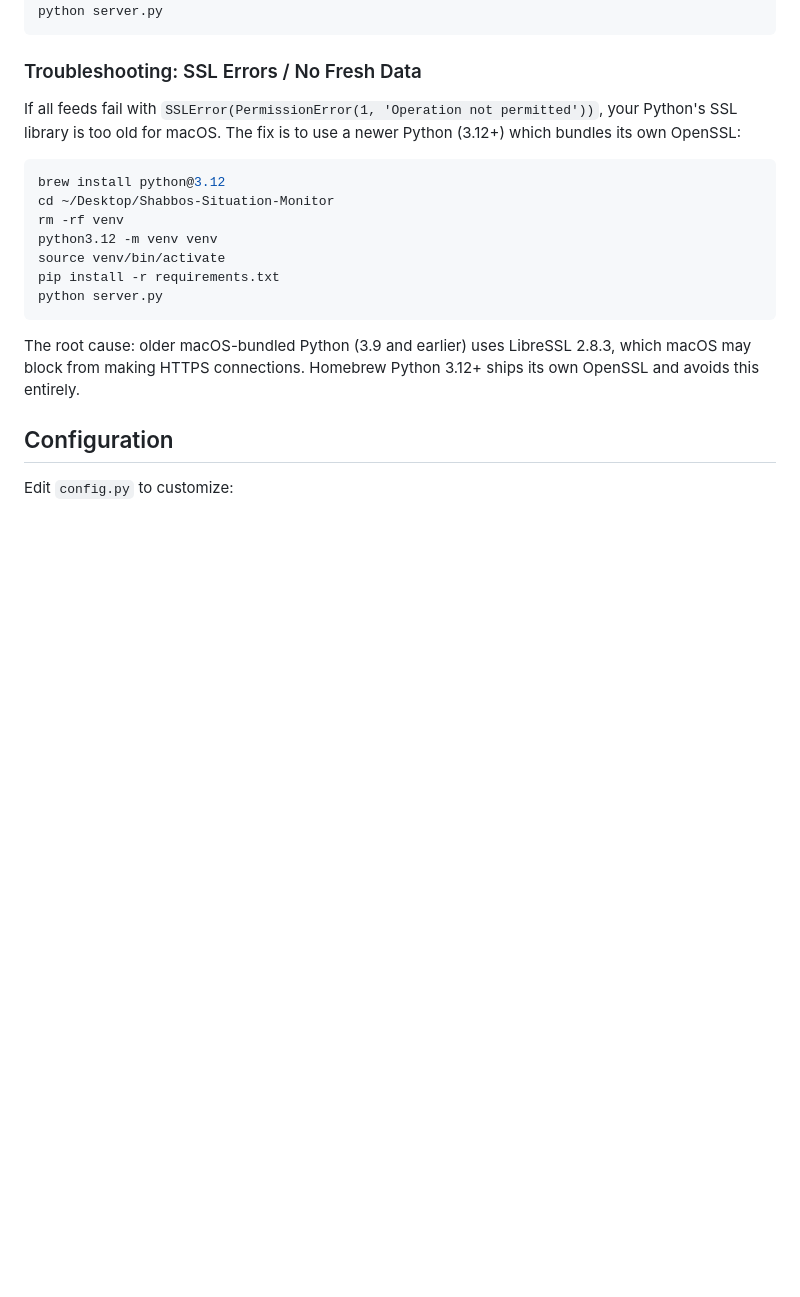
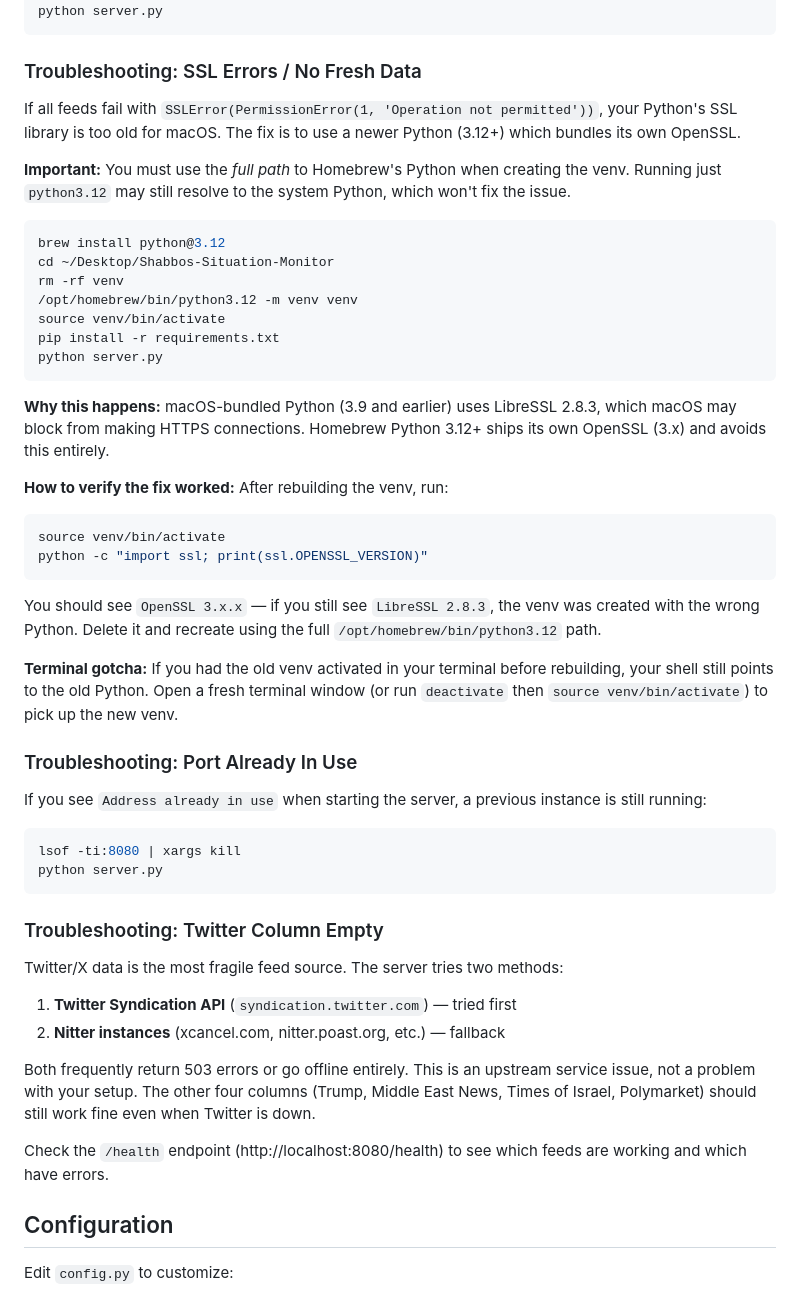
Before and after one commit to itsme188/Shabbos-Situation-Monitor, a Markdown page: README.md, the part around one of its changes. Rendered like a GitHub page; blank space fills up the shorter version.

Commit message:
Expand README with debugging learnings and diagnostics
- Fix SSL troubleshooting to use full Homebrew path (/opt/homebrew/bin/python3.12)
- Add verification command to check OpenSSL version after fix
- Document terminal gotcha with stale venv activation
- Add troubleshooting sections for port-in-use and empty Twitter column
- Add Diagnostics section documenting /health, /refresh endpoints and server.log
- Note that 4 of 5 feeds are reliable; Twitter is the fragile one

Co-Authored-By: Claude Opus 4.6 <noreply@anthropic.com>

````diff
--- a/README.md
+++ b/README.md
@@ -45,19 +45,49 @@ python server.py
 
 ### Troubleshooting: SSL Errors / No Fresh Data
 
-If all feeds fail with `SSLError(PermissionError(1, 'Operation not permitted'))`, your Python's SSL library is too old for macOS. The fix is to use a newer Python (3.12+) which bundles its own OpenSSL:
+If all feeds fail with `SSLError(PermissionError(1, 'Operation not permitted'))`, your Python's SSL library is too old for macOS. The fix is to use a newer Python (3.12+) which bundles its own OpenSSL.
+
+**Important:** You must use the *full path* to Homebrew's Python when creating the venv. Running just `python3.12` may still resolve to the system Python, which won't fix the issue.
 
 ```bash
 brew install python@3.12
 cd ~/Desktop/Shabbos-Situation-Monitor
 rm -rf venv
-python3.12 -m venv venv
+/opt/homebrew/bin/python3.12 -m venv venv
 source venv/bin/activate
 pip install -r requirements.txt
 python server.py
 ```
 
-The root cause: older macOS-bundled Python (3.9 and earlier) uses LibreSSL 2.8.3, which macOS may block from making HTTPS connections. Homebrew Python 3.12+ ships its own OpenSSL and avoids this entirely.
+**Why this happens:** macOS-bundled Python (3.9 and earlier) uses LibreSSL 2.8.3, which macOS may block from making HTTPS connections. Homebrew Python 3.12+ ships its own OpenSSL (3.x) and avoids this entirely.
+
+**How to verify the fix worked:** After rebuilding the venv, run:
+```bash
+source venv/bin/activate
+python -c "import ssl; print(ssl.OPENSSL_VERSION)"
+```
+You should see `OpenSSL 3.x.x` — if you still see `LibreSSL 2.8.3`, the venv was created with the wrong Python. Delete it and recreate using the full `/opt/homebrew/bin/python3.12` path.
+
+**Terminal gotcha:** If you had the old venv activated in your terminal before rebuilding, your shell still points to the old Python. Open a fresh terminal window (or run `deactivate` then `source venv/bin/activate`) to pick up the new venv.
+
+### Troubleshooting: Port Already In Use
+
+If you see `Address already in use` when starting the server, a previous instance is still running:
+
+```bash
+lsof -ti:8080 | xargs kill
+python server.py
+```
+
+### Troubleshooting: Twitter Column Empty
+
+Twitter/X data is the most fragile feed source. The server tries two methods:
+1. **Twitter Syndication API** (`syndication.twitter.com`) — tried first
+2. **Nitter instances** (xcancel.com, nitter.poast.org, etc.) — fallback
+
+Both frequently return 503 errors or go offline entirely. This is an upstream service issue, not a problem with your setup. The other four columns (Trump, Middle East News, Times of Israel, Polymarket) should still work fine even when Twitter is down.
+
+Check the `/health` endpoint (http://localhost:8080/health) to see which feeds are working and which have errors.
 
 ## Configuration
 
````
Also changed, not shown: other parts of README.md (+10 -2 lines).
